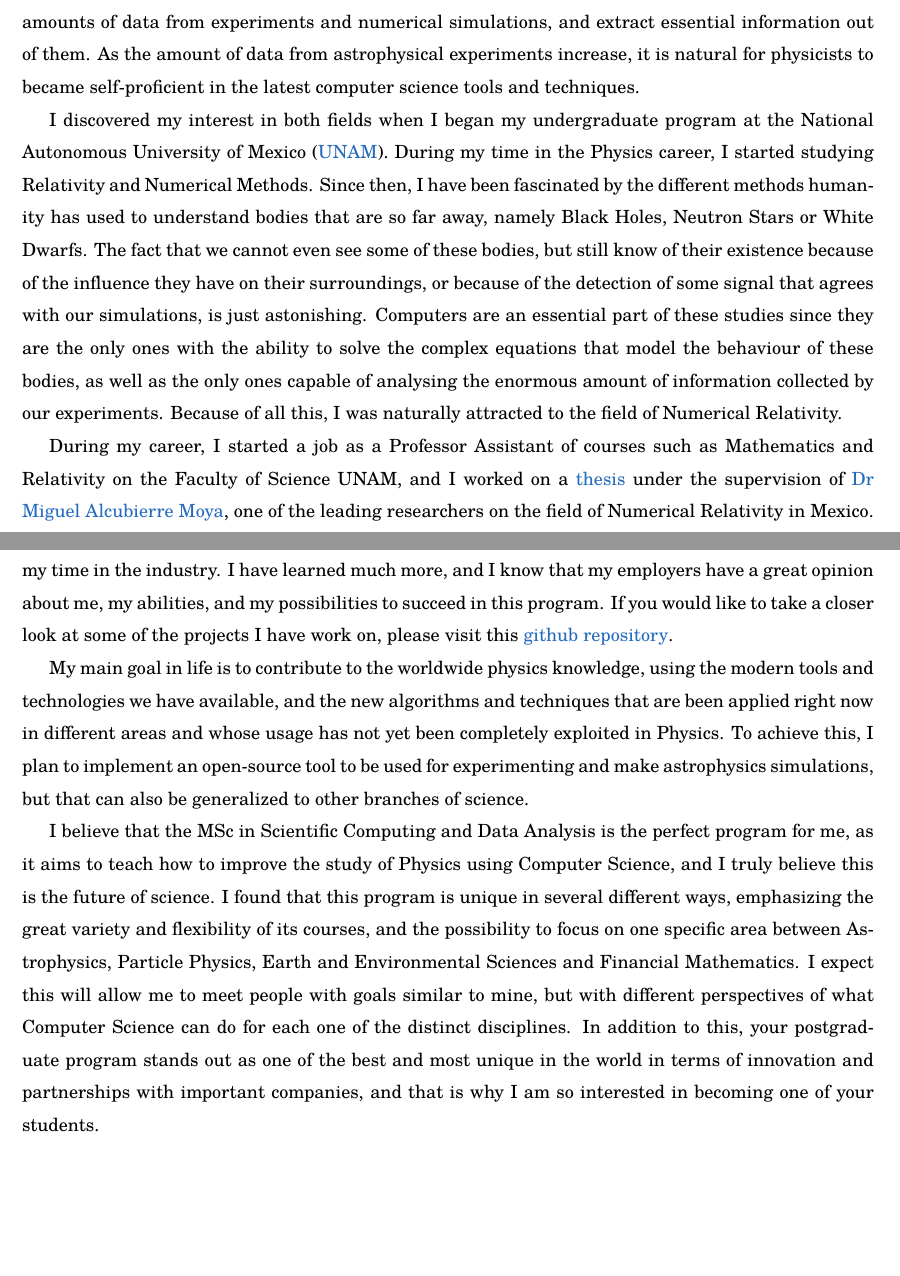
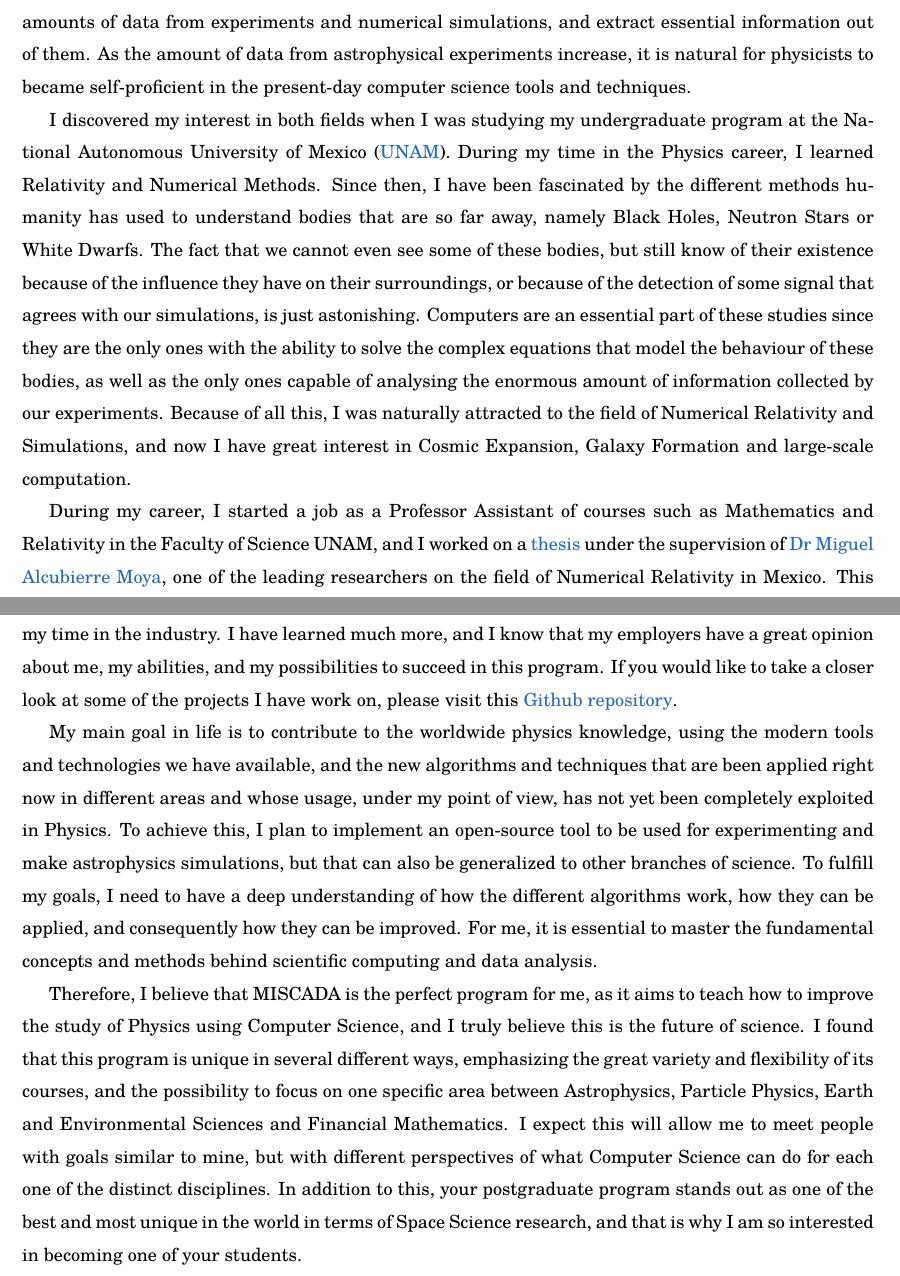
Before and after one commit to uzmargomez/master_degree, a LaTeX document (statement/statement_of_purpose_durham_university.tex): two parts of pages 1 and 2 of 2, joined at a grey line, cut so that both start at the same text, the shorter picture padded with empty space. Compiled offline with pdfLaTeX.

Commit message:
improve statement

```diff
--- a/statement/statement_of_purpose_durham_university.tex
+++ b/statement/statement_of_purpose_durham_university.tex
@@ -49,17 +49,17 @@
 
 \bigskip
 
-Physics has experienced an increasing interest over the last years, particularly in the field of astrophysics. We can find examples of this back in 2016 when the first gravitational wave signal was detected, or the continuous studies regarding the dark matter. Similarly, computer science has evolved rapidly, especially in the field of machine learning and cloud computing, allowing scientists to study big amounts of data from experiments and numerical simulations, and extract essential information out of them. As the amount of data from astrophysical experiments increase, it is natural for physicists to became self-proficient in the latest computer science tools and techniques.
+Physics has experienced an increasing interest over the last years, particularly in the field of astrophysics. We can find examples of this back in 2016 when the first gravitational wave signal was detected, or the continuous studies regarding the dark matter. Similarly, computer science has evolved rapidly, especially in the field of machine learning and cloud computing, allowing scientists to study big amounts of data from experiments and numerical simulations, and extract essential information out of them. As the amount of data from astrophysical experiments increase, it is natural for physicists to became self-proficient in the present-day computer science tools and techniques.
 
-I discovered my interest in both fields when I began my undergraduate program at the National Autonomous University of Mexico (\href{https://www.unam.mx/}{UNAM}). During my time in the Physics career, I started studying Relativity and Numerical Methods. Since then, I have been fascinated by the different methods humanity has used to understand bodies that are so far away, namely Black Holes, Neutron Stars or White Dwarfs. The fact that we cannot even see some of these bodies, but still know of their existence because of the influence they have on their surroundings, or because of the detection of some signal that agrees with our simulations, is just astonishing. Computers are an essential part of these studies since they are the only ones with the ability to solve the complex equations that model the behaviour of these bodies, as well as the only ones capable of analysing the enormous amount of information collected by our experiments. Because of all this, I was naturally attracted to the field of Numerical Relativity.
+I discovered my interest in both fields when I was studying my undergraduate program at the National Autonomous University of Mexico (\href{https://www.unam.mx/}{UNAM}). During my time in the Physics career, I learned Relativity and Numerical Methods. Since then, I have been fascinated by the different methods humanity has used to understand bodies that are so far away, namely Black Holes, Neutron Stars or White Dwarfs. The fact that we cannot even see some of these bodies, but still know of their existence because of the influence they have on their surroundings, or because of the detection of some signal that agrees with our simulations, is just astonishing. Computers are an essential part of these studies since they are the only ones with the ability to solve the complex equations that model the behaviour of these bodies, as well as the only ones capable of analysing the enormous amount of information collected by our experiments. Because of all this, I was naturally attracted to the field of Numerical Relativity and Simulations, and now I have great interest in Cosmic Expansion, Galaxy Formation and large-scale computation.
 
-During my career, I started a job as a Professor Assistant of courses such as Mathematics and Relativity on the Faculty of Science UNAM, and I worked on a \href{http://oreon.dgbiblio.unam.mx/F/YF3LAD8UIUFR2XRPDE3H6JM2MI44M8RY8QX1RH7K429163KKEV-19694?func=find-b&request=uzmar&find_code=WRD&adjacent=N&local_base=TES01&x=65&y=13&filter_code_2=WYR&filter_request_2=&filter_code_3=WYR&filter_request_3=}{thesis} under the supervision of  \href{https://sigi.nucleares.unam.mx/sgiicn/people/user/view/id/8}{Dr Miguel Alcubierre Moya}, one of the leading researchers on the field of Numerical Relativity in Mexico. This thesis was mainly concerned with the numerical simulation of the evolution of the Vlasov Equation with a background gravitational field represented by the Schwarzschild metric. While working on this thesis, I learned more about Finite Difference Methods and the Fortran Programming Language.
+During my career, I started a job as a Professor Assistant of courses such as Mathematics and Relativity in the Faculty of Science UNAM, and I worked on a \href{http://oreon.dgbiblio.unam.mx/F/YF3LAD8UIUFR2XRPDE3H6JM2MI44M8RY8QX1RH7K429163KKEV-19694?func=find-b&request=uzmar&find_code=WRD&adjacent=N&local_base=TES01&x=65&y=13&filter_code_2=WYR&filter_request_2=&filter_code_3=WYR&filter_request_3=}{thesis} under the supervision of  \href{https://sigi.nucleares.unam.mx/sgiicn/people/user/view/id/8}{Dr Miguel Alcubierre Moya}, one of the leading researchers on the field of Numerical Relativity in Mexico. This thesis was mainly concerned with the numerical simulation of the evolution of the Vlasov Equation with a background gravitational field represented by the Schwarzschild metric. While working on this thesis, I learned more about Finite Difference Methods and the Fortran Programming Language.
 
-I have a passion for research, but also a great interest in improving my professional skills. This led me to read about other computer science topics, such as Machine Learning and Neural Networks, among others, while improving my programming ability. This knowledge allowed me to get a job as a Data Scientist, where I have worked in projects such as Face Detection and Recognition (using Neural Networks and Sparse Representation of matrices), the creation of a Chatbot using the Rasa framework, recommendation systems using the apriori algorithm, as well as churn prediction models using SVM and XGBoost. I also got hands-on experience with developing production-level code in different object-oriented programming languages (Python and C++), Google Cloud Platform services, containers and orchestration, machine and deep learning models, parallel computing using CUDA, and a basic understanding of algorithms and data structures. Considering this, I decided to ask for references from my current and former employers. I know it is preferred to have two academic references but, to be honest, I never really worked with anyone besides Dr Alcubierre almost three years ago. Having said that, I strongly believe I have become a better scientist and an overall better worker and student because of my time in the industry. I have learned much more, and I know that my employers have a great opinion about me, my abilities, and my possibilities to succeed in this program. If you would like to take a closer look at some of the projects I have work on, please visit this \href{https://github.com/uzmargomez/master_degree}{github repository}.
+I have a passion for research, but also a great interest in improving my professional skills. This led me to read about other computer science topics, such as Machine Learning and Neural Networks, among others, while improving my programming ability. This knowledge allowed me to get a job as a Data Scientist, where I have worked in projects such as Face Detection and Recognition (using Neural Networks and Sparse Representation of matrices), the creation of a Chatbot using the Rasa framework, recommendation systems using the apriori algorithm, as well as churn prediction models using SVM and XGBoost. I also got hands-on experience with developing production-level code in different object-oriented programming languages (Python and C++), Google Cloud Platform services, containers and orchestration, machine and deep learning models, parallel computing using CUDA, and a basic understanding of algorithms and data structures. Considering this, I decided to ask for references from my current and former employers. I know it is preferred to have two academic references but, to be honest, I never really worked with anyone besides Dr Alcubierre almost three years ago. Having said that, I strongly believe I have become a better scientist and an overall better worker and student because of my time in the industry. I have learned much more, and I know that my employers have a great opinion about me, my abilities, and my possibilities to succeed in this program. If you would like to take a closer look at some of the projects I have work on, please visit this \href{https://github.com/uzmargomez/master_degree}{Github repository}.
 
-My main goal in life is to contribute to the worldwide physics knowledge, using the modern tools and technologies we have available, and the new algorithms and techniques that are been applied right now in different areas and whose usage has not yet been completely exploited in Physics. To achieve this, I plan to implement an open-source tool to be used for experimenting and make astrophysics simulations, but that can also be generalized to other branches of science.
+My main goal in life is to contribute to the worldwide physics knowledge, using the modern tools and technologies we have available, and the new algorithms and techniques that are been applied right now in different areas and whose usage, under my point of view, has not yet been completely exploited in Physics. To achieve this, I plan to implement an open-source tool to be used for experimenting and make astrophysics simulations, but that can also be generalized to other branches of science. To fulfill my goals, I need to have a deep understanding of how the different algorithms work, how they can be applied, and consequently how they can be improved. For me, it is essential to master the fundamental concepts and methods behind scientific computing and data analysis.
 
-I believe that the MSc in Scientific Computing and Data Analysis is the perfect program for me, as it aims to teach how to improve the study of Physics using Computer Science, and I truly believe this is the future of science. I found that this program is unique in several different ways, emphasizing the great variety and flexibility of its courses, and the possibility to focus on one specific area between Astrophysics, Particle Physics, Earth and Environmental Sciences and Financial Mathematics. I expect this will allow me to meet people with goals similar to mine, but with different perspectives of what Computer Science can do for each one of the distinct disciplines. In addition to this, your postgraduate program stands out as one of the best and most unique in the world in terms of innovation and partnerships with important companies, and that is why I am so interested in becoming one of your students.
+Therefore, I believe that MISCADA is the perfect program for me, as it aims to teach how to improve the study of Physics using Computer Science, and I truly believe this is the future of science. I found that this program is unique in several different ways, emphasizing the great variety and flexibility of its courses, and the possibility to focus on one specific area between Astrophysics, Particle Physics, Earth and Environmental Sciences and Financial Mathematics. I expect this will allow me to meet people with goals similar to mine, but with different perspectives of what Computer Science can do for each one of the distinct disciplines. In addition to this, your postgraduate program stands out as one of the best and most unique in the world in terms of Space Science research, and that is why I am so interested in becoming one of your students.
 
 My commitment is to take advantage of the opportunity to be part of your program and dedicate myself to learn as much as I can, so that I can become a better person and scientist and contribute as much as I can to the world’s scientific and technological development in the upcoming future.
 
```
Also changed, not shown: statement/statement_of_purpose_durham_university.pdf, statement/statement_of_purpose_durham_university.tex (2 more changed lines).
